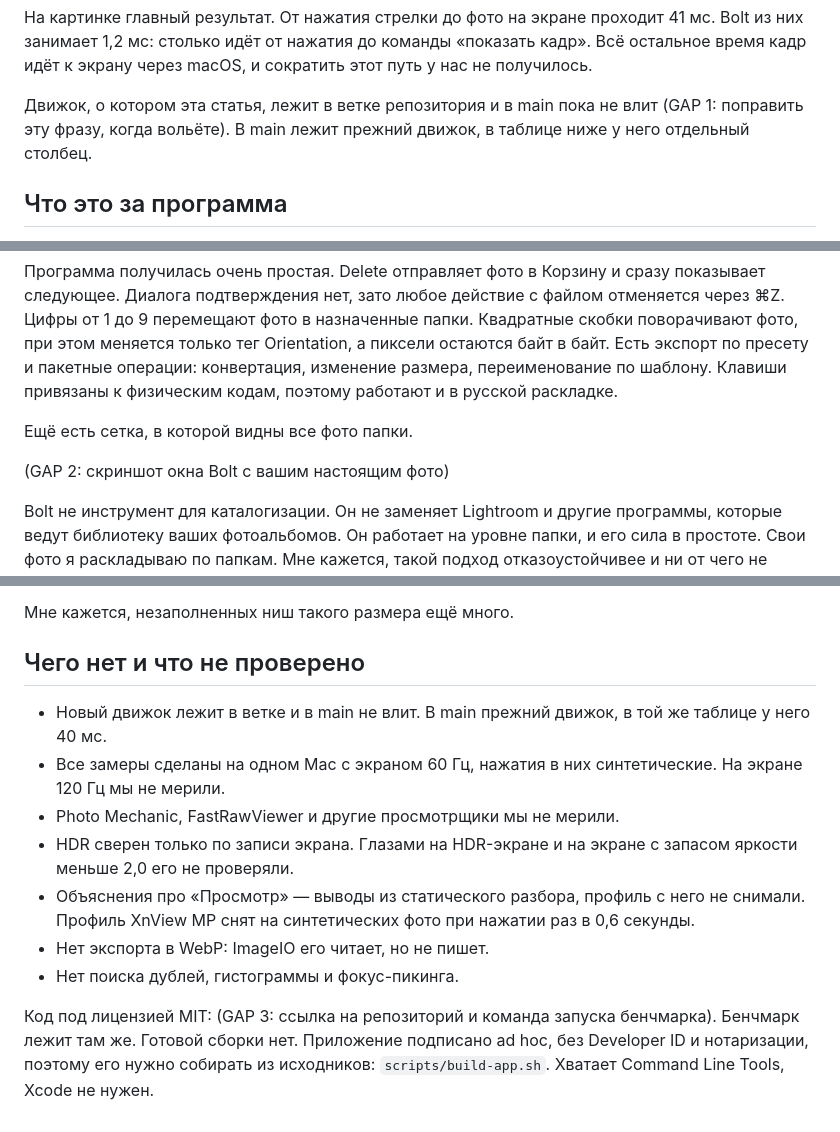
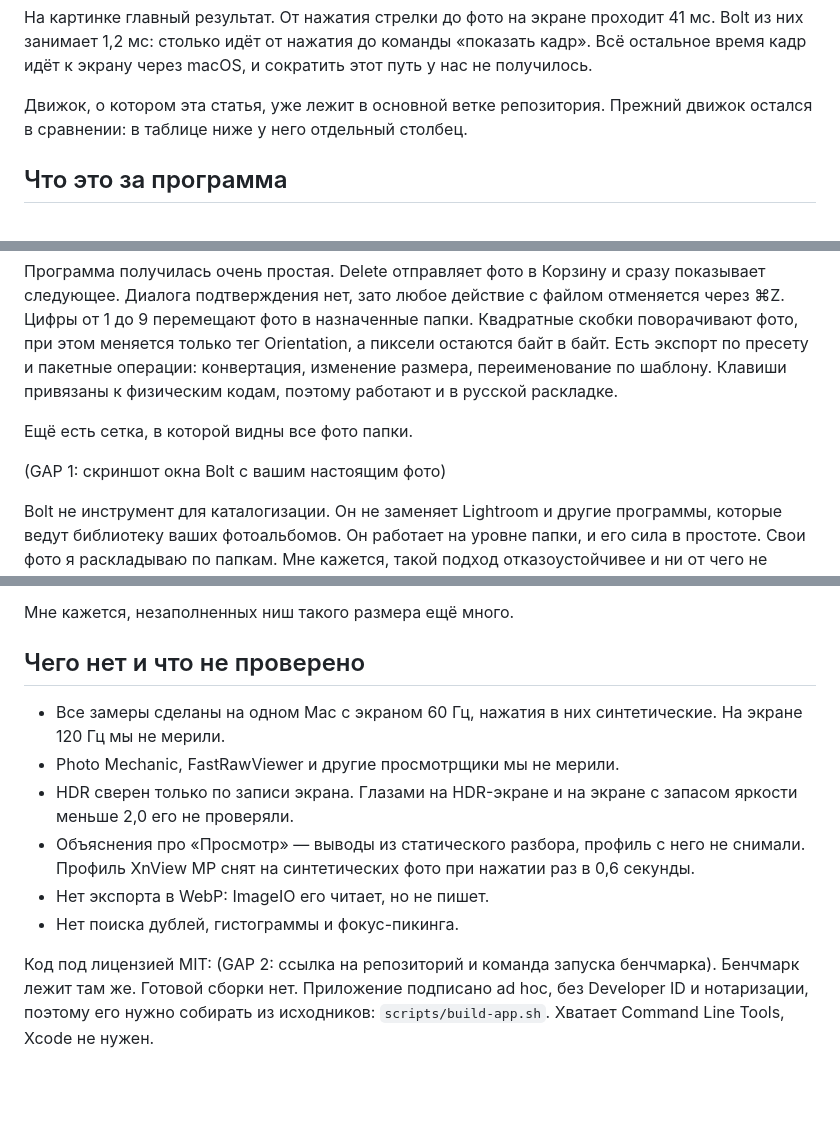
Before and after one commit to boris-timofeenko/bolt, a Markdown page: habr/article.md, 3 parts joined by grey strips. GitHub-like rendering; blank space fills up the shorter version.

```diff
--- a/habr/article.md
+++ b/habr/article.md
@@ -16,7 +16,7 @@
 
 На картинке главный результат. От нажатия стрелки до фото на экране проходит 41 мс. Bolt из них занимает 1,2 мс: столько идёт от нажатия до команды «показать кадр». Всё остальное время кадр идёт к экрану через macOS, и сократить этот путь у нас не получилось.
 
-Движок, о котором эта статья, лежит в ветке репозитория и в main пока не влит (GAP 1: поправить эту фразу, когда вольёте). В main лежит прежний движок, в таблице ниже у него отдельный столбец.
+Движок, о котором эта статья, уже лежит в основной ветке репозитория. Прежний движок остался в сравнении: в таблице ниже у него отдельный столбец.
 
 <cut />
 
@@ -28,7 +28,7 @@
 
 Ещё есть сетка, в которой видны все фото папки.
 
-(GAP 2: скриншот окна Bolt с вашим настоящим фото)
+(GAP 1: скриншот окна Bolt с вашим настоящим фото)
 
 Bolt не инструмент для каталогизации. Он не заменяет Lightroom и другие программы, которые ведут библиотеку ваших фотоальбомов. Он работает на уровне папки, и его сила в простоте. Свои фото я раскладываю по папкам. Мне кажется, такой подход отказоустойчивее и ни от чего не зависит. Полноценный редактор Bolt тоже не заменяет.
 
@@ -262,7 +262,6 @@ Bolt закрывает маленькую нишу. Просмотрщик фо
 
 ## Чего нет и что не проверено
 
-- Новый движок лежит в ветке и в main не влит. В main прежний движок, в той же таблице у него 40 мс.
 - Все замеры сделаны на одном Mac с экраном 60 Гц, нажатия в них синтетические. На экране 120 Гц мы не мерили.
 - Photo Mechanic, FastRawViewer и другие просмотрщики мы не мерили.
 - HDR сверен только по записи экрана. Глазами на HDR-экране и на экране с запасом яркости меньше 2,0 его не проверяли.
@@ -270,4 +269,4 @@ Bolt закрывает маленькую нишу. Просмотрщик фо
 - Нет экспорта в WebP: ImageIO его читает, но не пишет.
 - Нет поиска дублей, гистограммы и фокус-пикинга.
 
-Код под лицензией MIT: (GAP 3: ссылка на репозиторий и команда запуска бенчмарка). Бенчмарк лежит там же. Готовой сборки нет. Приложение подписано ad hoc, без Developer ID и нотаризации, поэтому его нужно собирать из исходников: `scripts/build-app.sh`. Хватает Command Line Tools, Xcode не нужен.
+Код под лицензией MIT: (GAP 2: ссылка на репозиторий и команда запуска бенчмарка). Бенчмарк лежит там же. Готовой сборки нет. Приложение подписано ad hoc, без Developer ID и нотаризации, поэтому его нужно собирать из исходников: `scripts/build-app.sh`. Хватает Command Line Tools, Xcode не нужен.
```
Also changed, not shown: other parts of habr/article.md (+6 -6 lines), habr/chart.png.
